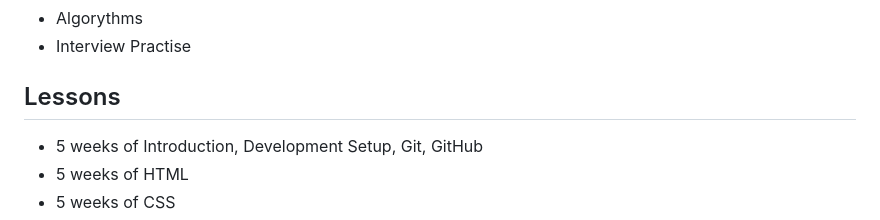
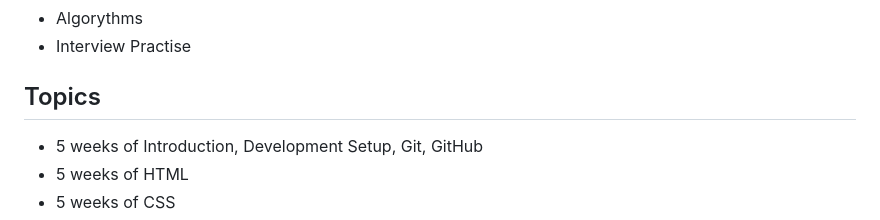
Before and after one commit to macoto00/Frontend-Developer-Code-Lessons, a Markdown page: README.md, the part around the change. Rendered like a GitHub page.

```diff
--- a/README.md
+++ b/README.md
@@ -13,7 +13,7 @@ This wiki contains all the learning materials, schedule and other guides
 - Algorythms
 - Interview Practise
 
-## Lessons
+## Topics
 - 5 weeks of Introduction, Development Setup, Git, GitHub
 - 5 weeks of HTML
 - 5 weeks of CSS
```
